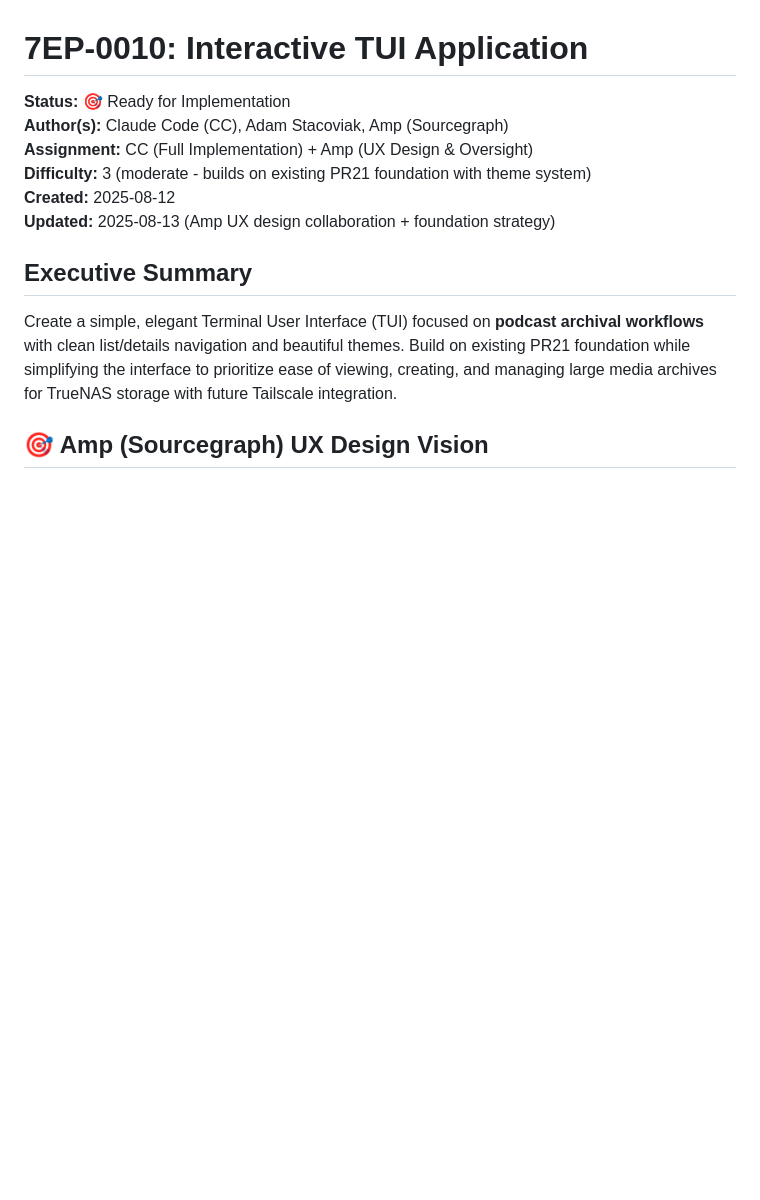
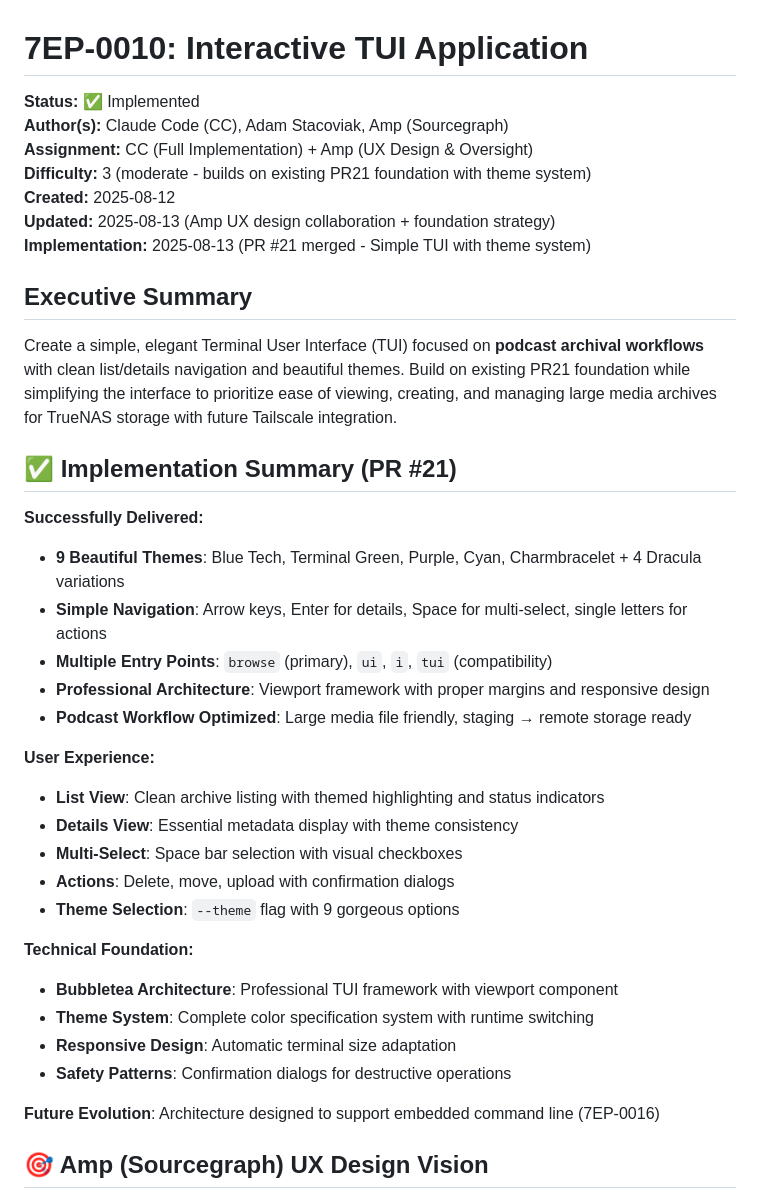
Before and after one commit to adamstac/7zarch-go, a Markdown page: docs/7eps/7ep-0010-interactive-tui-application.md, the part around the change. GitHub-like rendering; blank space fills up the shorter version.

Commit message:
docs: update 7EP-0010 status to Implemented and add to 7EP index
- Mark 7EP-0010 Interactive TUI Application as Implemented
- Add comprehensive implementation summary with delivered features
- Update 7EP index with 7EP-0010 completion and 7EP-0016 addition
- Document successful delivery of 9 themes, simple navigation, multiple entry points
- Note 7EP-0007 status as In Progress (CC implementing)

TUI experiment complete, foundation established for future evolution.

```diff
--- a/docs/7eps/7ep-0010-interactive-tui-application.md
+++ b/docs/7eps/7ep-0010-interactive-tui-application.md
@@ -1,15 +1,40 @@
 # 7EP-0010: Interactive TUI Application
 
-**Status:** 🎯 Ready for Implementation
+**Status:** ✅ Implemented
 **Author(s):** Claude Code (CC), Adam Stacoviak, Amp (Sourcegraph)
 **Assignment:** CC (Full Implementation) + Amp (UX Design & Oversight)
 **Difficulty:** 3 (moderate - builds on existing PR21 foundation with theme system)
 **Created:** 2025-08-12
 **Updated:** 2025-08-13 (Amp UX design collaboration + foundation strategy)
+**Implementation:** 2025-08-13 (PR #21 merged - Simple TUI with theme system)
 
 ## Executive Summary
 
 Create a simple, elegant Terminal User Interface (TUI) focused on **podcast archival workflows** with clean list/details navigation and beautiful themes. Build on existing PR21 foundation while simplifying the interface to prioritize ease of viewing, creating, and managing large media archives for TrueNAS storage with future Tailscale integration.
+
+## ✅ Implementation Summary (PR #21)
+
+**Successfully Delivered:**
+- **9 Beautiful Themes**: Blue Tech, Terminal Green, Purple, Cyan, Charmbracelet + 4 Dracula variations
+- **Simple Navigation**: Arrow keys, Enter for details, Space for multi-select, single letters for actions
+- **Multiple Entry Points**: `browse` (primary), `ui`, `i`, `tui` (compatibility)
+- **Professional Architecture**: Viewport framework with proper margins and responsive design
+- **Podcast Workflow Optimized**: Large media file friendly, staging → remote storage ready
+
+**User Experience:**
+- **List View**: Clean archive listing with themed highlighting and status indicators
+- **Details View**: Essential metadata display with theme consistency
+- **Multi-Select**: Space bar selection with visual checkboxes
+- **Actions**: Delete, move, upload with confirmation dialogs
+- **Theme Selection**: `--theme` flag with 9 gorgeous options
+
+**Technical Foundation:**
+- **Bubbletea Architecture**: Professional TUI framework with viewport component
+- **Theme System**: Complete color specification system with runtime switching
+- **Responsive Design**: Automatic terminal size adaptation
+- **Safety Patterns**: Confirmation dialogs for destructive operations
+
+**Future Evolution**: Architecture designed to support embedded command line (7EP-0016)
 
 ## 🎯 Amp (Sourcegraph) UX Design Vision
 
```
Also changed, not shown: docs/7eps/index.md (+3 -1 lines).
